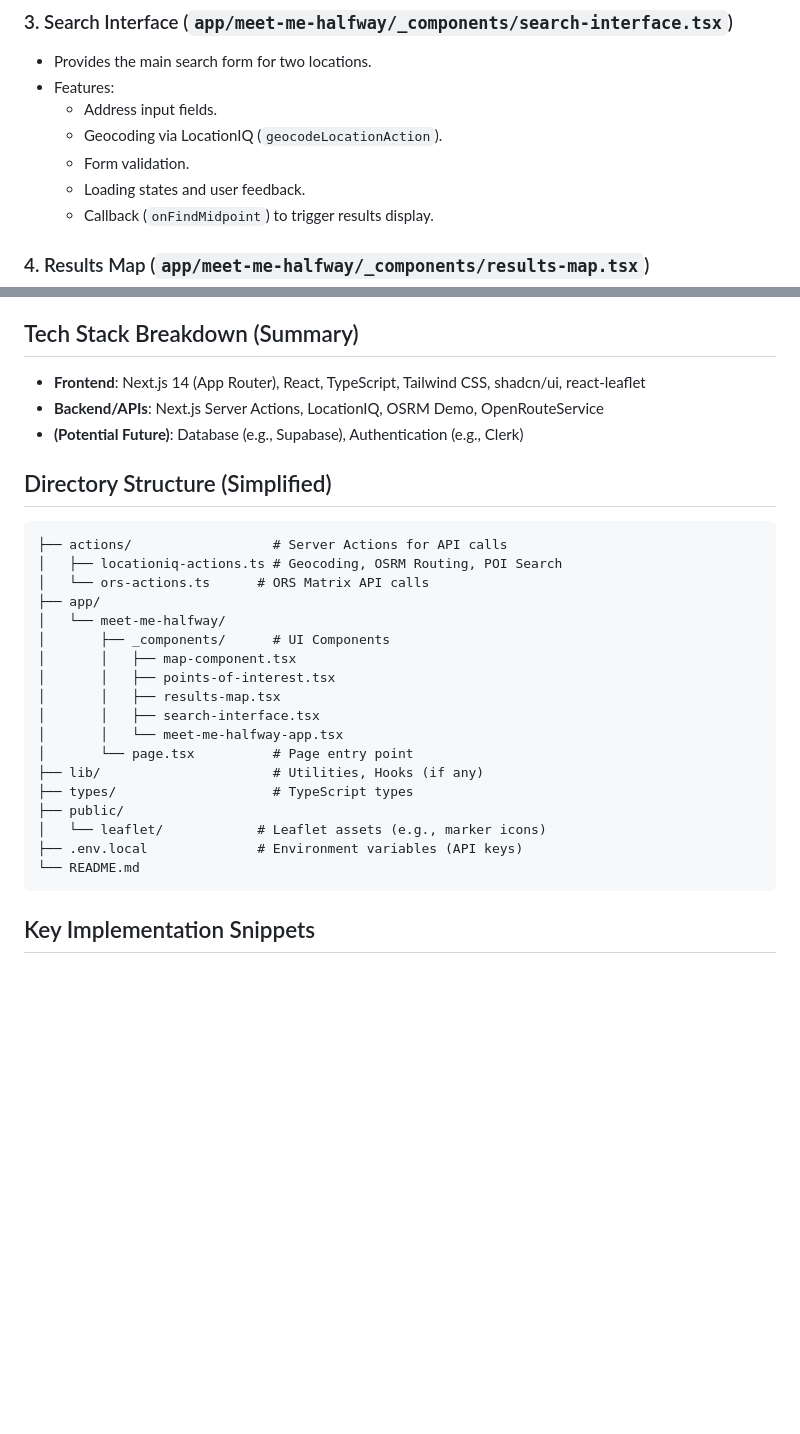
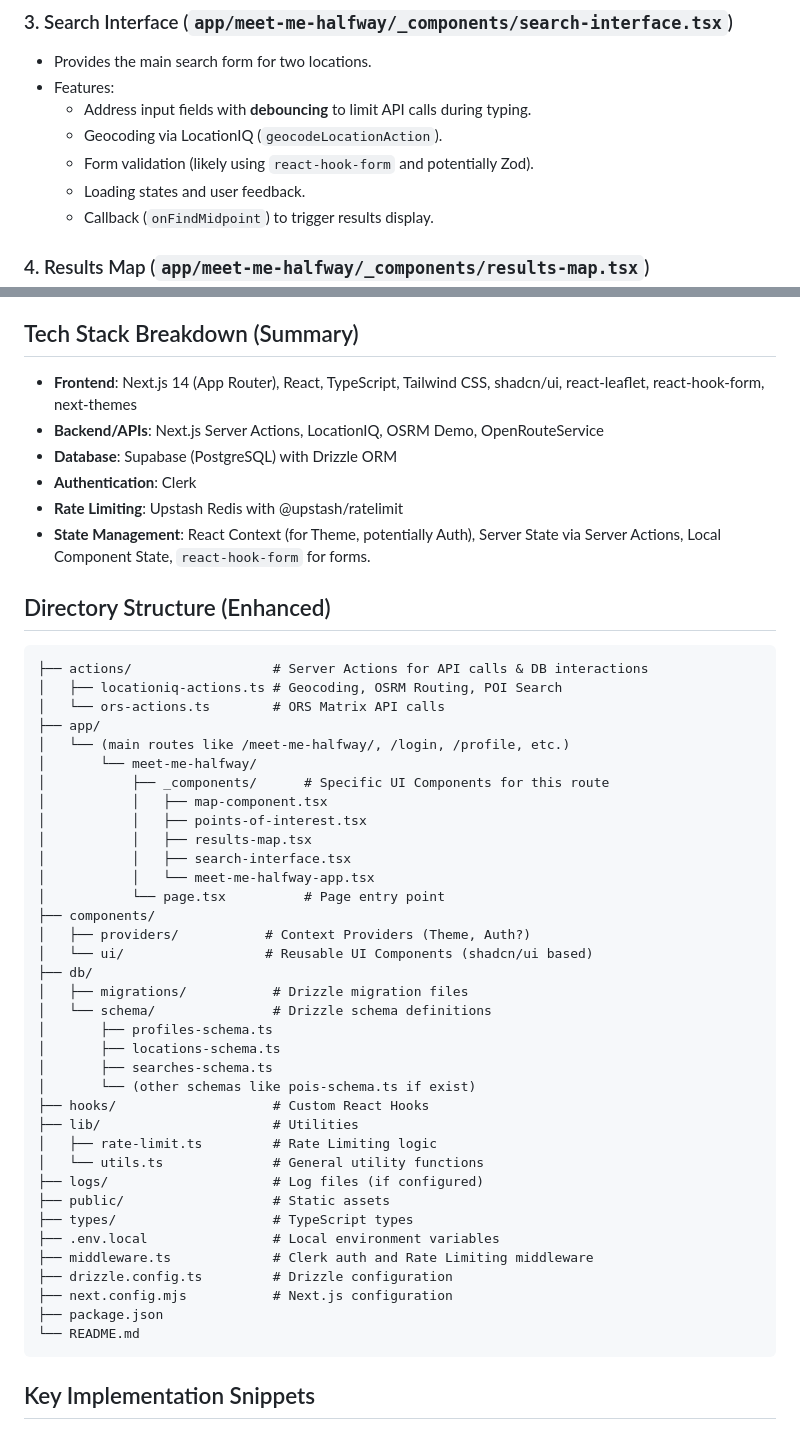
Before and after one commit to duhitsrandy/MMHv2, a Markdown page: app-structure.md, 2 parts joined by grey strips. GitHub-like rendering; blank space fills up the shorter version.

````diff
--- a/app-structure.md
+++ b/app-structure.md
@@ -17,9 +17,9 @@ Meet Me Halfway is a Next.js application that helps users find a convenient meet
 ### 3. Search Interface (`app/meet-me-halfway/_components/search-interface.tsx`)
 - Provides the main search form for two locations.
 - Features:
-  - Address input fields.
+  - Address input fields with **debouncing** to limit API calls during typing.
   - Geocoding via LocationIQ (`geocodeLocationAction`).
-  - Form validation.
+  - Form validation (likely using `react-hook-form` and potentially Zod).
   - Loading states and user feedback.
   - Callback (`onFindMidpoint`) to trigger results display.
 
@@ -133,30 +133,51 @@ Meet Me Halfway is a Next.js application that helps users find a convenient meet
 
 ## Tech Stack Breakdown (Summary)
 
-- **Frontend**: Next.js 14 (App Router), React, TypeScript, Tailwind CSS, shadcn/ui, react-leaflet
+- **Frontend**: Next.js 14 (App Router), React, TypeScript, Tailwind CSS, shadcn/ui, react-leaflet, react-hook-form, next-themes
 - **Backend/APIs**: Next.js Server Actions, LocationIQ, OSRM Demo, OpenRouteService
-- **(Potential Future)**: Database (e.g., Supabase), Authentication (e.g., Clerk)
+- **Database**: Supabase (PostgreSQL) with Drizzle ORM
+- **Authentication**: Clerk
+- **Rate Limiting**: Upstash Redis with @upstash/ratelimit
+- **State Management**: React Context (for Theme, potentially Auth), Server State via Server Actions, Local Component State, `react-hook-form` for forms.
 
-## Directory Structure (Simplified)
+## Directory Structure (Enhanced)
 
 ```
-├── actions/                  # Server Actions for API calls
+├── actions/                  # Server Actions for API calls & DB interactions
 │   ├── locationiq-actions.ts # Geocoding, OSRM Routing, POI Search
-│   └── ors-actions.ts      # ORS Matrix API calls
+│   └── ors-actions.ts        # ORS Matrix API calls
 ├── app/
-│   └── meet-me-halfway/
-│       ├── _components/      # UI Components
-│       │   ├── map-component.tsx
-│       │   ├── points-of-interest.tsx
-│       │   ├── results-map.tsx
-│       │   ├── search-interface.tsx
-│       │   └── meet-me-halfway-app.tsx
-│       └── page.tsx          # Page entry point
-├── lib/                      # Utilities, Hooks (if any)
+│   └── (main routes like /meet-me-halfway/, /login, /profile, etc.)
+│       └── meet-me-halfway/
+│           ├── _components/      # Specific UI Components for this route
+│           │   ├── map-component.tsx
+│           │   ├── points-of-interest.tsx
+│           │   ├── results-map.tsx
+│           │   ├── search-interface.tsx
+│           │   └── meet-me-halfway-app.tsx
+│           └── page.tsx          # Page entry point
+├── components/
+│   ├── providers/           # Context Providers (Theme, Auth?)
+│   └── ui/                  # Reusable UI Components (shadcn/ui based)
+├── db/
+│   ├── migrations/           # Drizzle migration files
+│   └── schema/               # Drizzle schema definitions
+│       ├── profiles-schema.ts
+│       ├── locations-schema.ts
+│       ├── searches-schema.ts
+│       └── (other schemas like pois-schema.ts if exist)
+├── hooks/                    # Custom React Hooks
+├── lib/                      # Utilities
+│   ├── rate-limit.ts         # Rate Limiting logic
+│   └── utils.ts              # General utility functions
+├── logs/                     # Log files (if configured)
+├── public/                   # Static assets
 ├── types/                    # TypeScript types
-├── public/
-│   └── leaflet/            # Leaflet assets (e.g., marker icons)
-├── .env.local              # Environment variables (API keys)
+├── .env.local                # Local environment variables
+├── middleware.ts             # Clerk auth and Rate Limiting middleware
+├── drizzle.config.ts         # Drizzle configuration
+├── next.config.mjs           # Next.js configuration
+├── package.json
 └── README.md
 ```
 
````
Also changed, not shown: other parts of app-structure.md (+36 -0 lines), README.md (+28 -28 lines), api-docs.md (+3 -56 lines).
